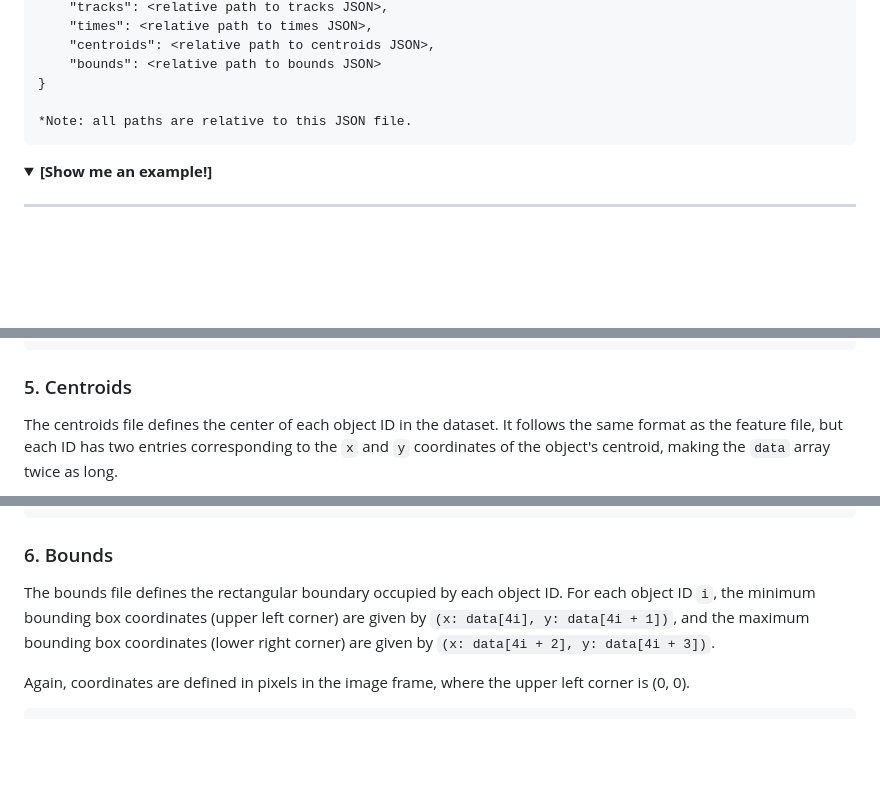
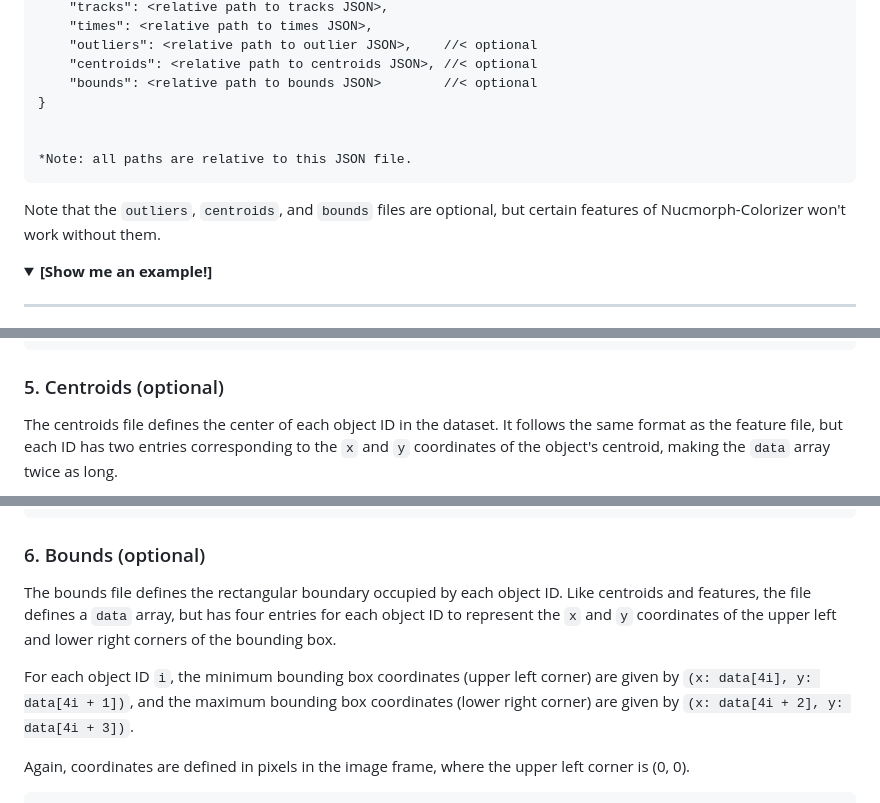
Before and after one commit to allen-cell-animated/timelapse-colorizer, a Markdown page: DATA_FORMAT.md, 3 parts joined by grey strips. GitHub-like rendering; folded sections open; blank space fills up the shorter version.

Commit message:
doc: Noted optional dataset files

````diff
--- a/DATA_FORMAT.md
+++ b/DATA_FORMAT.md
@@ -35,11 +34,15 @@ The most important file is the **manifest JSON**, which describes all the files
     "tracks": <relative path to tracks JSON>,
     "times": <relative path to times JSON>,
-    "centroids": <relative path to centroids JSON>,
-    "bounds": <relative path to bounds JSON>
+    "outliers": <relative path to outlier JSON>,    //< optional
+    "centroids": <relative path to centroids JSON>, //< optional
+    "bounds": <relative path to bounds JSON>        //< optional
 }
+
 
 *Note: all paths are relative to this JSON file.
 ```
+
+Note that the `outliers`, `centroids`, and `bounds` files are optional, but certain features of Nucmorph-Colorizer won't work without them.
 
 <details>
 <summary><b>[Show me an example!]</b></summary>
@@ -222,7 +225,7 @@ Features must also provide a `min` and `max` range property.
 }
 ```
 
-### 5. Centroids
+### 5. Centroids (optional)
 
 The centroids file defines the center of each object ID in the dataset. It follows the same format as the feature file, but each ID has two entries corresponding to the `x` and `y` coordinates of the object's centroid, making the `data` array twice as long.
 
@@ -242,10 +245,11 @@ Coordinates are defined in pixels in the frame, where the upper left corner of t
 }
 ```
 
-### 6. Bounds
+### 6. Bounds (optional)
 
-The bounds file defines the rectangular boundary occupied by each object ID. For each object ID `i`, the minimum bounding box coordinates (upper left corner) are given by
-`(x: data[4i], y: data[4i + 1])`, and the maximum bounding box coordinates (lower right corner) are given by `(x: data[4i + 2], y: data[4i + 3])`.
+The bounds file defines the rectangular boundary occupied by each object ID. Like centroids and features, the file defines a `data` array, but has four entries for each object ID to represent the `x` and `y` coordinates of the upper left and lower right corners of the bounding box.
+
+For each object ID `i`, the minimum bounding box coordinates (upper left corner) are given by `(x: data[4i], y: data[4i + 1])`, and the maximum bounding box coordinates (lower right corner) are given by `(x: data[4i + 2], y: data[4i + 3])`.
 
 Again, coordinates are defined in pixels in the image frame, where the upper left corner is (0, 0).
 
````
Also changed, not shown: other parts of DATA_FORMAT.md (+2 -3 lines), documentation/frame_example.png (added).
